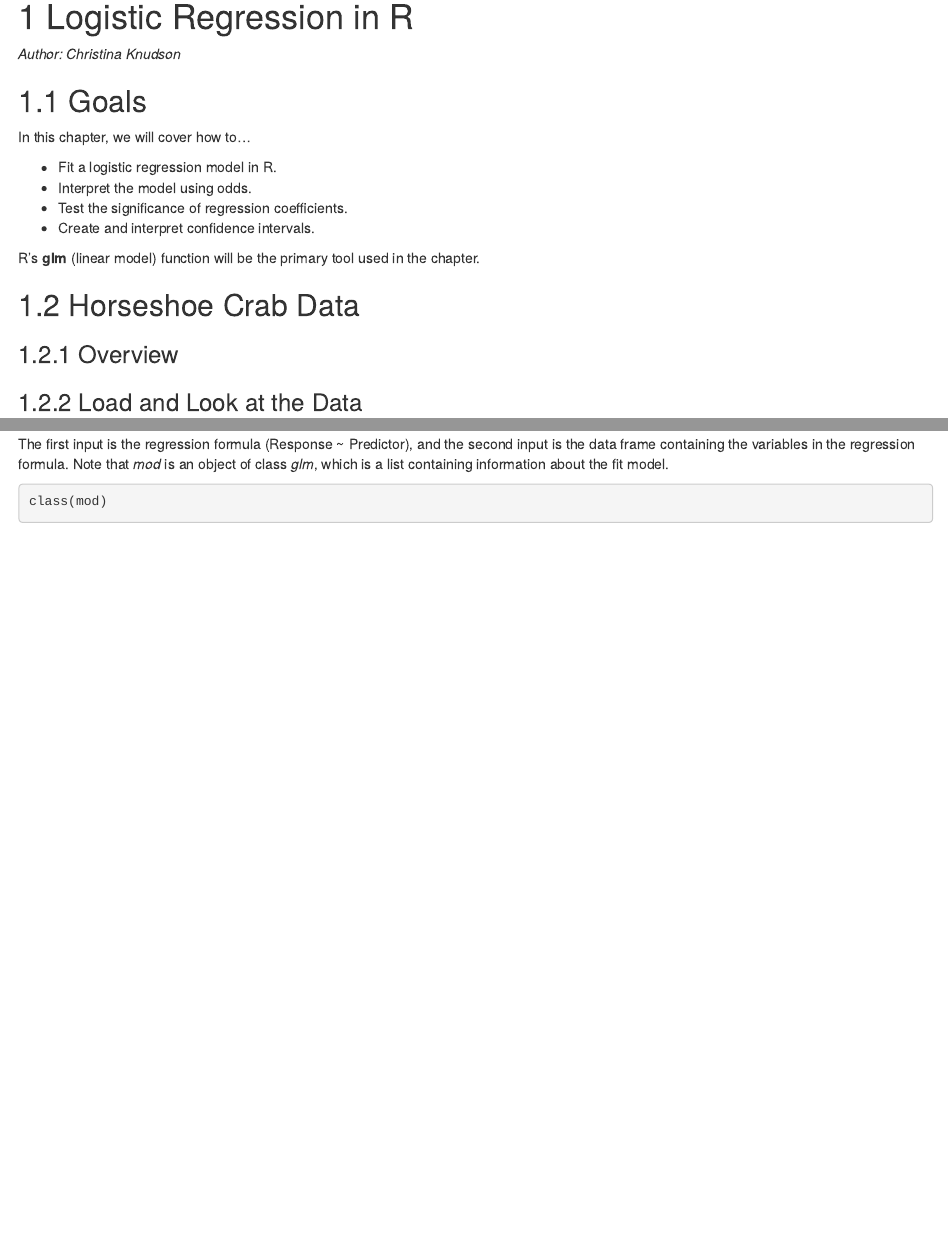
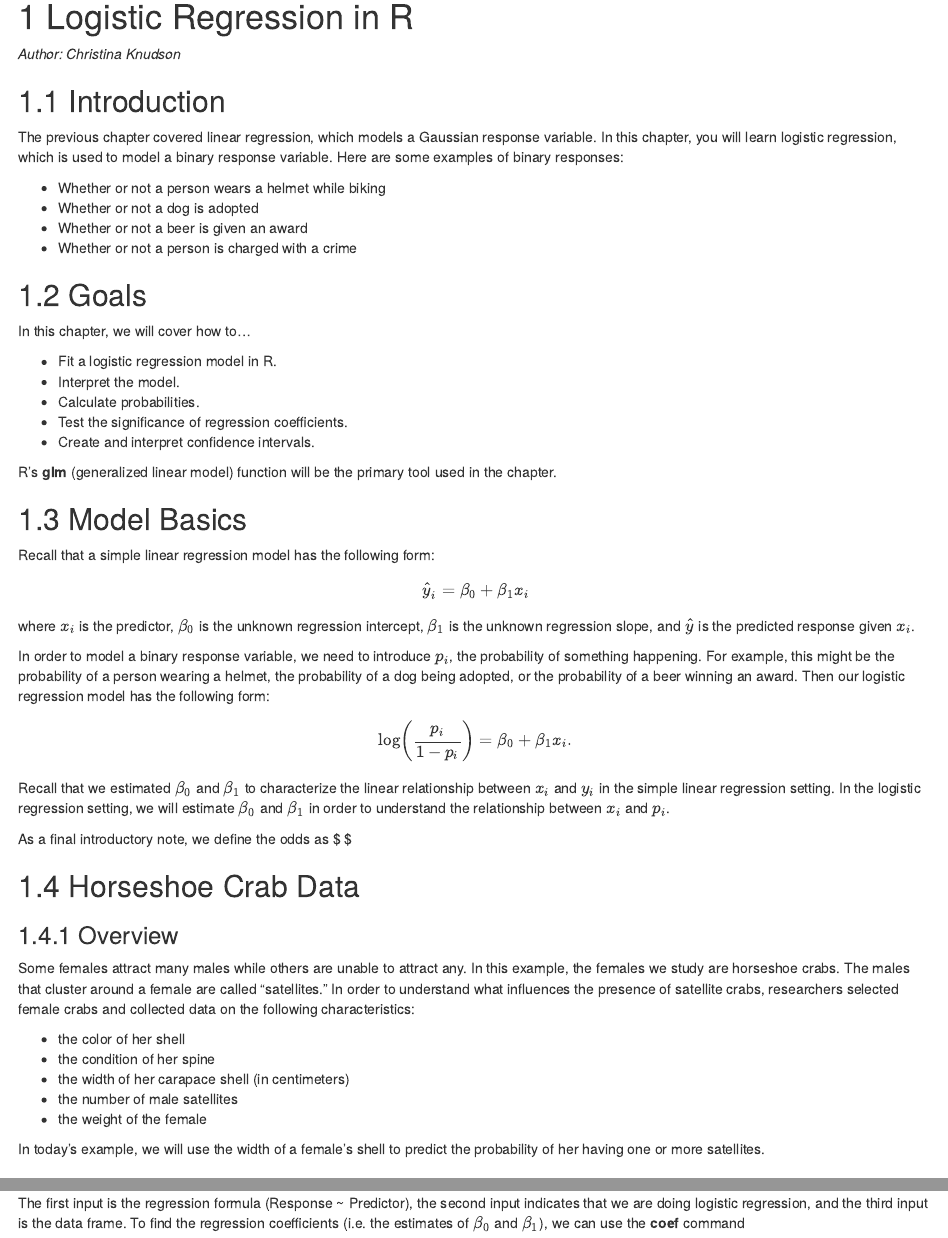
Before and after one commit to IRSAAtUMn/RWorkshop18, an R Markdown document (05-Logistic.Rmd): the page in a window 1100 px wide, from its top, and a second part further down, joined at a grey line. Rendered offline with R 4.5, knitr and Pandoc, with nearby package versions; drawn as R Markdown's standard HTML page in place of the format the file asks for; some code elsewhere in the file could not run offline.

Commit message:
Adding to logistic chapter

````diff
--- a/05-Logistic.Rmd
+++ b/05-Logistic.Rmd
@@ -2,7 +2,14 @@
 
 *Author: Christina Knudson*
 
+## Introduction
 
+The previous chapter covered linear regression, which models a Gaussian response variable. In this chapter, you will learn logistic regression, which is used to model a binary response variable. Here are some examples of binary responses:
+
+* Whether or not a person wears a helmet while biking
+* Whether or not a dog is adopted
+* Whether or not a beer is given an award
+* Whether or not a person is charged with a crime
 
 
 ## Goals
@@ -10,20 +17,44 @@
 In this chapter, we will cover how to...
 
 * Fit a logistic regression model in R.
-* Interpret the model using odds.
+* Interpret the model.
+* Calculate probabilities.
 * Test the significance of regression coefficients.
 * Create and interpret confidence intervals.
 
-R's **glm** (linear model) function will be the primary tool used in the chapter.
+R's **glm** (generalized linear model) function will be the primary tool used in the chapter.
 
 
+## Model Basics
+
+Recall that  a simple linear regression model has the following form:
+\[
+\hat{y}_i = \beta_0 + \beta_1 x_i
+\]
+where  $x_i$ is  the predictor, $\beta_0$ is the unknown regression intercept,  $\beta_1$ is the unknown regression slope, and $\hat{y}$ is the predicted response given $x_i$.
+
+In order to model a binary response variable, we need to introduce $p_i$, the probability of something happening. For example, this might be the probability of a person wearing a helmet, the probability of a dog being adopted, or the probability of a beer winning an award. Then our logistic regression model has the following form:
+\[
+\log \left( \dfrac{p_i}{1-p_i} \right) = \beta_0 + \beta_1 x_i .
+\]
+
+Recall that we estimated $\beta_0$ and $\beta_1$ to characterize the linear relationship between $x_i$ and $y_i$ in the simple linear regression setting. In the logistic regression setting, we will  estimate $\beta_0$ and $\beta_1$ in order to understand the relationship between $x_i$ and $p_i$.
+
+As a final introductory note, we define the odds as $ \dfrac{p_i}{1-p_i} $
 
 ## Horseshoe Crab Data
 
 ### Overview
 
+Some females attract many males while others are unable to attract any. In this example, the females we study are horseshoe crabs. The males that cluster around a female are called "satellites." In order to understand what influences the presence of satellite crabs, researchers selected female crabs and collected data on the following characteristics:
 
+* the color of her shell
+* the condition of her spine
+* the width of her carapace shell (in centimeters)
+* the number of male satellites
+* the weight of the female
 
+In today's example, we will use the width of a female's shell to predict the probability of her having one or more satellites.
 
 
 ### Load and Look at the Data
@@ -36,7 +67,8 @@ head(crabs)
 
 
 
-## Simple Linear Regression
+## Logistic Regression
 
 ### Fit the Model
 
+To fit the model, we can use the **glm** function
@@ -48,18 +75,43 @@ where $p_i$ is the probability of ..., $x_i$ is ... (predictor), $\beta_0$ is th
 ```{r}
-mod <- glm(y ~ color, family = binomial, data = crabs)
+mod <- glm(y ~ width, family = binomial, data = crabs)
 ```
-The first input is the regression formula (Response ~ Predictor), and the second input is the data frame containing the variables in the regression formula. Note that *mod* is an object of class *glm*, which is a list containing information about the fit model.
+The first input is the regression formula (Response ~ Predictor),  the second input indicates that we are doing logistic regression, and the third input is the data frame. To find the regression coefficients (i.e. the estimates of $\beta_0$ and $\beta_1$), we can use the **coef** command
 ```{r}
-class(mod)
-names(mod)
-```
-For example, the *$coefficients* element contains the estimated regression coefficients
-```{r}
-mod$coefficients
+coef(mod)
 ```
 
+We can now enter these estimates into our logistic regression equation, just as we did in the simple linear regression setting. That is, our regression equation is
+\[
+\log \left( \dfrac{p_i}{1-p_i} \right) = 12.3508 + 0.4972 \; \text{width}_i,
+\]
+where $\text{width}_i$ is the width of a female crab's carapace shell and  $p_i$ is her probability of having one or more satellites.
 
-### Inference Information
 
-To obtain a more detailed summary of the fit model, use the **summary** function
+## Interpret the Model ##
+
+To do some basic interpretation, let's focus on the predictor's coefficient: `r round(coef(mod)[2], 4)`. First, notice this is a **positive** number. This tells us that wider crabs have **higher** chances of having one or more satellites. If the predictor's coefficient were **zero**, there would be **no** linear relationship between the width of a female's shell and her log odds of having one or more satellites. If the predictor's coefficient were **negative**, then wider crabs would have **lower** chances of having one or more satellites.
+
+## Calculate Probabilities ##
+
+Let's use our model for a female crab with a carapace shell that is 25 centimeters in width. (Note: this crab's shell width is within the range of our data set.) We start by simply substituting  this crab's width into our regression equation:
+\begin{align*}
+\log \left( \dfrac{p_i}{1-p_i} \right) &= -12.3508 + 0.4972 \; \text{width}_i \\
+ &= -12.3508 + 0.4972 * 25 \\
+ &= 0.0792.
+\end{align*}
+We could say that the log odds of a 25 cm female having satellites is about `r -12.3508 + 0.4972 * 25`, but let's make this more interpretable to everyday humans by translating this to a probability. We do this with a little algebra:
+
+\begin{align*}
+\log \left( \dfrac{p_i}{1-p_i} \right) &= 0.0792 \\
+\Rightarrow \left( \dfrac{p_i}{1-p_i} \right) &= \exp(0.0792) \\
+\Rightarrow p_i &= \dfrac{\exp(0.0792)}{1+\exp(0.0792)} \\
+&= .5198
+\end{align*}
+
+This tells us the probability of a 25 cm wide female crab having one of more satellites is about `r round(exp(0.0792)/(1+exp(0.0792)), 4)`.
+
+
+## Test the Regression Coefficient ##
+
+In the previous chapter, you learned to use the **summary** command for a detailed summary of the model. The **summary** command works  in the logistic regression setting and produces similar output.
 ```{r}
````
Also changed, not shown: 05-Logistic.Rmd (12 more changed lines).
